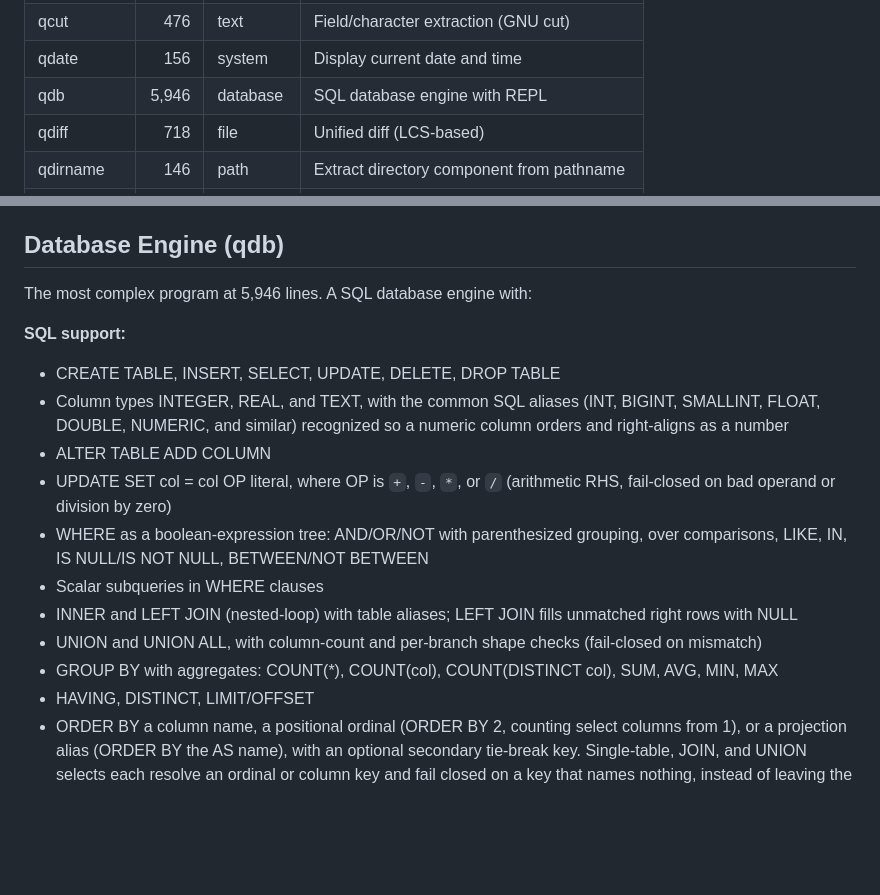
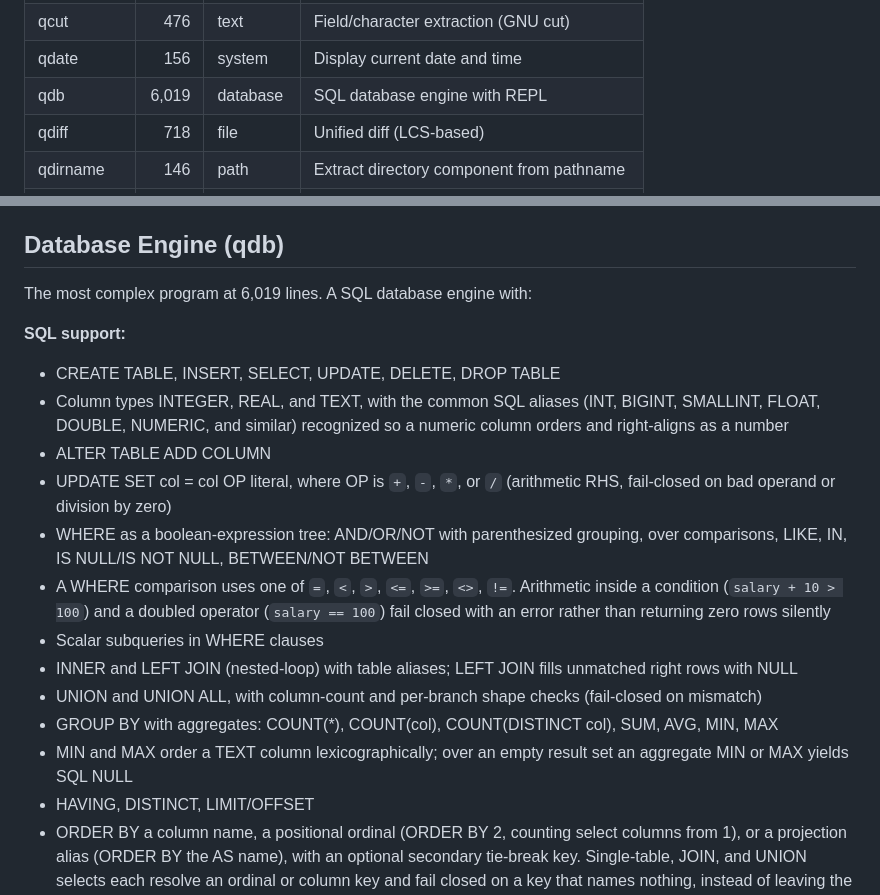
Before and after one commit to HarperZ9/build-universe, a Markdown page: programs/README.md, 2 parts joined by grey strips. Drawn GitHub-style; blank space fills up the shorter version.

```diff
--- a/programs/README.md
+++ b/programs/README.md
@@ -68,7 +68,7 @@ is the intended fix.
 | qcsv | 595 | data | CSV-to-JSON converter |
 | qcut | 476 | text | Field/character extraction (GNU cut) |
 | qdate | 156 | system | Display current date and time |
-| qdb | 5,946 | database | SQL database engine with REPL |
+| qdb | 6,019 | database | SQL database engine with REPL |
 | qdiff | 718 | file | Unified diff (LCS-based) |
 | qdirname | 146 | path | Extract directory component from pathname |
 | qecho | 131 | system | Print arguments to stdout |
@@ -170,7 +170,7 @@ of C, proving the self-hosted compiler can handle substantial BuildLang code.
 
 ## Database Engine (qdb)
 
-The most complex program at 5,946 lines. A SQL database engine with:
+The most complex program at 6,019 lines. A SQL database engine with:
 
 **SQL support:**
 - CREATE TABLE, INSERT, SELECT, UPDATE, DELETE, DROP TABLE
@@ -178,10 +178,12 @@ The most complex program at 5,946 lines. A SQL database engine with:
 - ALTER TABLE ADD COLUMN
 - UPDATE SET col = col OP literal, where OP is `+`, `-`, `*`, or `/` (arithmetic RHS, fail-closed on bad operand or division by zero)
 - WHERE as a boolean-expression tree: AND/OR/NOT with parenthesized grouping, over comparisons, LIKE, IN, IS NULL/IS NOT NULL, BETWEEN/NOT BETWEEN
+- A WHERE comparison uses one of `=`, `<`, `>`, `<=`, `>=`, `<>`, `!=`. Arithmetic inside a condition (`salary + 10 > 100`) and a doubled operator (`salary == 100`) fail closed with an error rather than returning zero rows silently
 - Scalar subqueries in WHERE clauses
 - INNER and LEFT JOIN (nested-loop) with table aliases; LEFT JOIN fills unmatched right rows with NULL
 - UNION and UNION ALL, with column-count and per-branch shape checks (fail-closed on mismatch)
 - GROUP BY with aggregates: COUNT(*), COUNT(col), COUNT(DISTINCT col), SUM, AVG, MIN, MAX
+- MIN and MAX order a TEXT column lexicographically; over an empty result set an aggregate MIN or MAX yields SQL NULL
 - HAVING, DISTINCT, LIMIT/OFFSET
 - ORDER BY a column name, a positional ordinal (ORDER BY 2, counting select columns from 1), or a projection alias (ORDER BY the AS name), with an optional secondary tie-break key. Single-table, JOIN, and UNION selects each resolve an ordinal or column key and fail closed on a key that names nothing, instead of leaving the rows unsorted: a JOIN key binds to whichever joined table owns the column, and a UNION key binds to an output-column position (only the first branch's names reach the merged headers, so an ordinal is the portable way to order a union)
 - ORDER BY on grouped output also accepts the group column or an aggregate term (ORDER BY SUM(salary))
```
Also changed, not shown: programs/CHANGELOG.md (+51 -0 lines).
